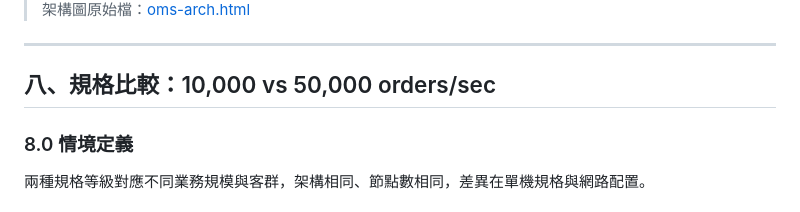
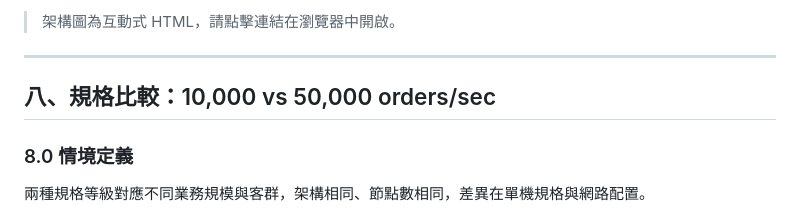
Before and after one commit to KK-capital/repository, a Markdown page: oms設計/deployment-spec.md, the part around one of its changes. GitHub-like rendering.

```diff
--- a/oms設計/deployment-spec.md
+++ b/oms設計/deployment-spec.md
@@ -513,5 +513,5 @@ Sticky Session 模式下，每台 App Server 只推播自身處理的訂單事
 
-> 架構圖原始檔：[oms-arch.html](https://github.com/KK-capital/repository/blob/main/oms%E8%A8%AD%E8%A8%88/oms-arch.html)
+> 架構圖為互動式 HTML，請點擊連結在瀏覽器中開啟。
 
 ---
 
```
Also changed, not shown: other parts of oms設計/deployment-spec.md (+1 -1 lines).
